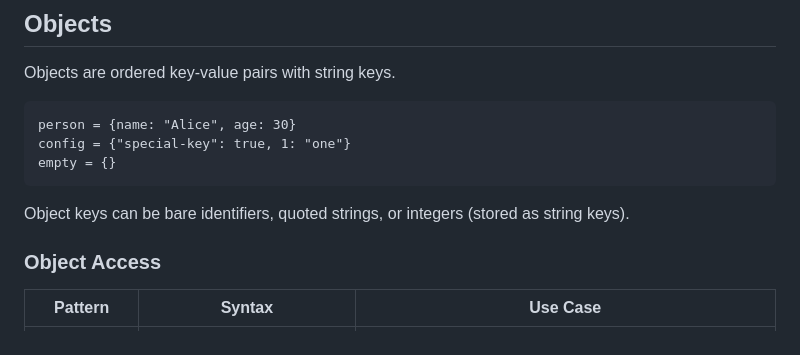
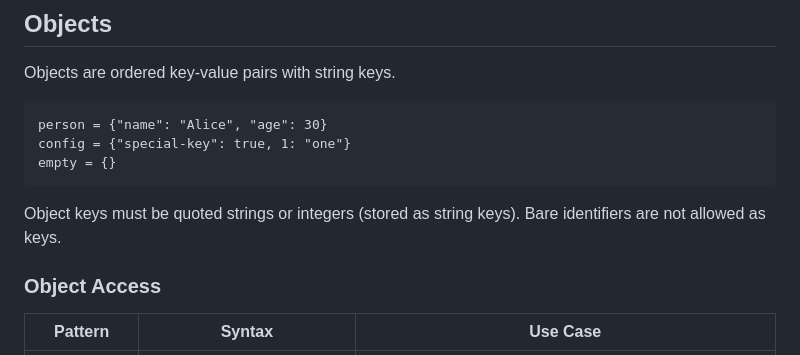
Before and after one commit to flatide/ProperTee, a Markdown page: LANGUAGE.md, the part around one of its changes. Rendered like a GitHub page.

````diff
--- a/LANGUAGE.md
+++ b/LANGUAGE.md
@@ -227,12 +227,12 @@ Built-in array functions (`PUSH`, `POP`, `CONCAT`, `SLICE`) return **new** array
 Objects are ordered key-value pairs with string keys.
 
 ```
-person = {name: "Alice", age: 30}
+person = {"name": "Alice", "age": 30}
 config = {"special-key": true, 1: "one"}
 empty = {}
 ```
 
-Object keys can be bare identifiers, quoted strings, or integers (stored as string keys).
+Object keys must be quoted strings or integers (stored as string keys). Bare identifiers are not allowed as keys.
 
 ### Object Access
 
````
Also changed, not shown: other parts of LANGUAGE.md (+41 -5 lines).
